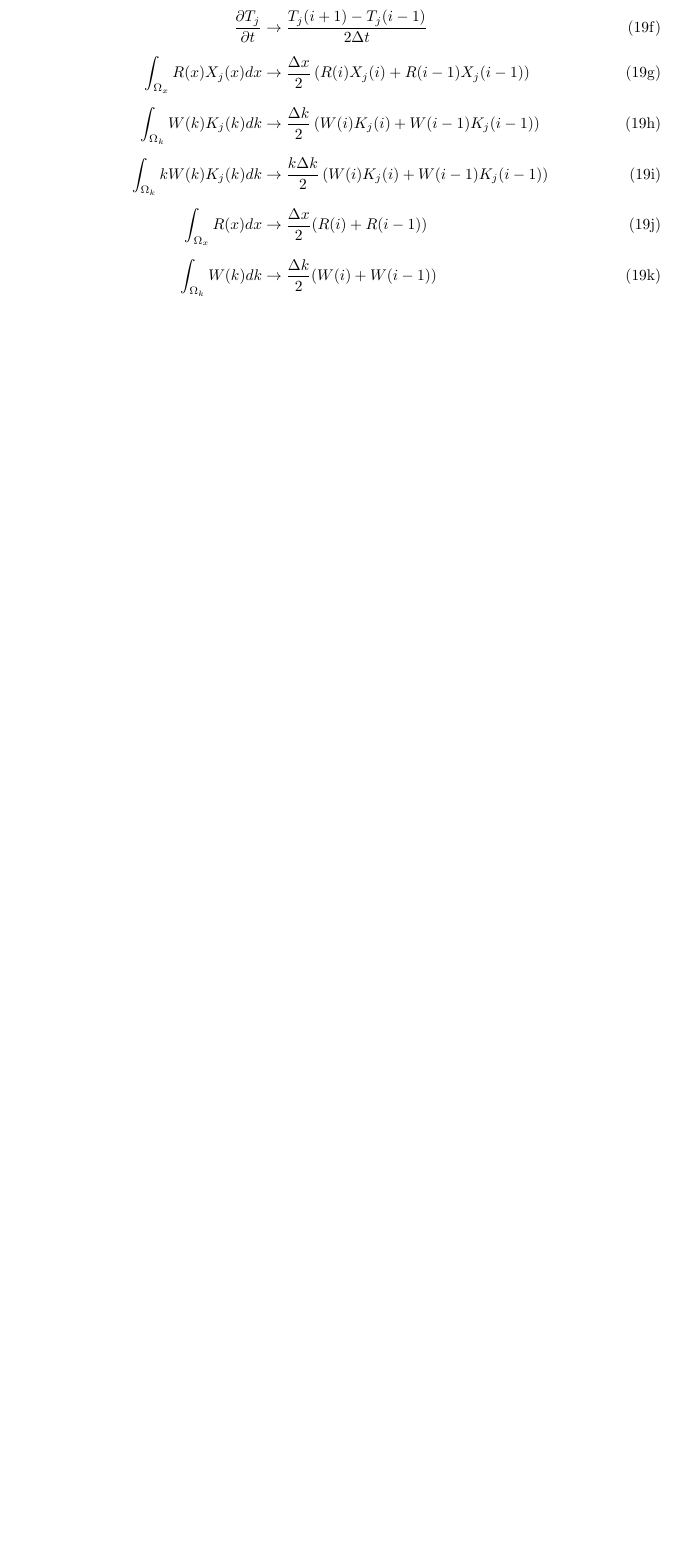
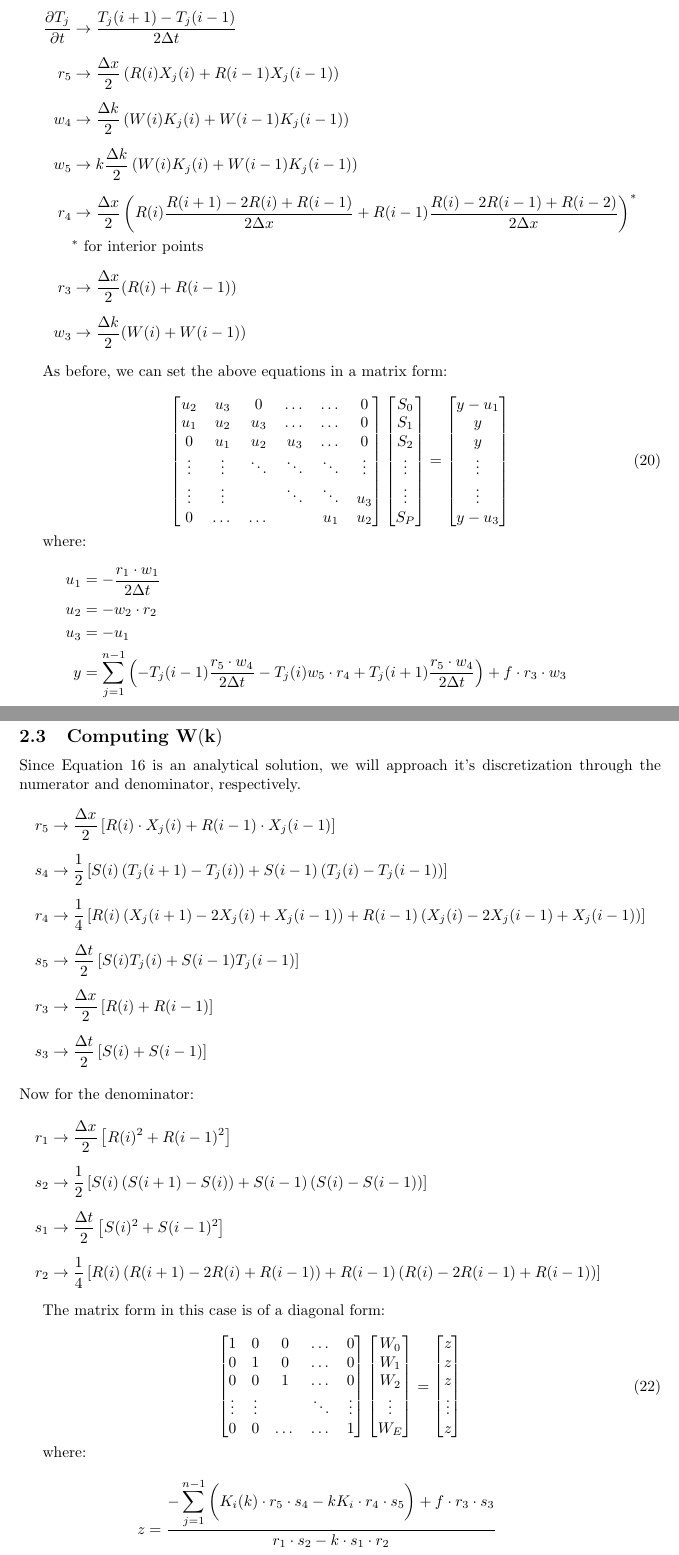
Before and after one commit to albeanth/Heat-Eqn-PGD, a LaTeX document (Heat-Eqn-PGD.tex): part of page 5 of 5 before the commit and two parts of pages 6 and 7 of 7 after it, the two joined at a grey line, cut so that both start at the same text, the shorter picture padded with empty space. The pictures show the PDF file Heat-Eqn-PGD.pdf that the author committed with the source.

Commit message:
adding in first commit of PGD python script and updating latest revisions of writeup.

```diff
--- a/Heat-Eqn-PGD.tex
+++ b/Heat-Eqn-PGD.tex
@@ -41,7 +41,7 @@ $K_i(k)$
 We can compute an additional enrichment step in the following manner:
 \begin{equation}
 \label{eq::TrialFctn}
-u_{n+1}(x,t,k) = \ds\sum_{i=1}^n X_i(x) \cdot T_i(t) \cdot K_i(k) + X_{n+1}(x) \cdot T_{n+1}(t) \cdot K_{n+1}(k)
+u_{n+1}(x,t,k) = \ds\sum_{j=1}^n X_i(x) \cdot T_i(t) \cdot K_i(k) + X_{n+1}(x) \cdot T_{n+1}(t) \cdot K_{n+1}(k)
 \end{equation}
 
 For notational simplicities sake, we can define $X_{n+1}(x)$, $T_{n+1}(t)$, and $K_{n+1}(k)$ as $R(x)$, $S(t)$, and $W(k)$, respectively.
@@ -68,13 +68,13 @@ Now, plugging Equations \ref{eq::R-TestFctn} and \ref{eq::TrialFctn} into the we
 \end{align*}
 \begin{align}
 \label{eq::R-1}
-- \ds\int_{\Omega_x \times \Omega_t \times \Omega_k} & R^*(x) \cdot S(t) \cdot W(k) \Bigg[\frac{\pd}{\pd t} \ds\sum_{i=1}^{n-1} \left(X_i(x) \cdot T_i(t) \cdot K_i(k)\right) - \nonumber\\
-&  k\grad^2 \cdot \left( \frac{\pd}{\pd t} \ds\sum_{i=1}^{n-1} \left(X_i(x) \cdot T_i(t) \cdot K_i(k)\right) \right)\Bigg] dx \cdot dt \cdot dk
+- \ds\int_{\Omega_x \times \Omega_t \times \Omega_k} & R^*(x) \cdot S(t) \cdot W(k) \Bigg[\frac{\pd}{\pd t} \cdot \left( \ds\sum_{j=1}^{n-1} \left(X_i(x) \cdot T_i(t) \cdot K_i(k)\right)\right) - \nonumber\\
+&  k\grad^2 \cdot \left( \ds\sum_{j=1}^{n-1} \left(X_i(x) \cdot T_i(t) \cdot K_i(k)\right) \right)\Bigg] dx \cdot dt \cdot dk
 \end{align}
 
 The RHS of Equation \ref{eq::R-1} is known as the residual and reduces to a known scalar value at time step $n$ (i.e. the previous step in which we know all of the information). We can begin to simplify Equation \ref{eq::R-1} by distributing and collecting terms:
 \begin{equation*}
-\ds\int_{\Omega_x} R^*(x) \Bigg[ R(x)\cdot \underbrace{\ds\int_{\Omega_t} S(t)\frac{\pd S}{\pd t}dt}_{s_2} \cdot \underbrace{\ds\int_{\Omega_k} W(k)^2 dk}_{w_1} - k\grad^2 R(x) \cdot \underbrace{\ds\int_{\Omega_t} S(t)^2 dt}_{s_1} \cdot \underbrace{\ds\int_{\Omega_k} kW(k)^2 dk}_{w_2} \Bigg] dx =
+\ds\int_{\Omega_x} R^*(x) \Bigg[ R(x)\cdot \underbrace{\ds\int_{\Omega_t} S(t)\frac{\pd S}{\pd t}dt}_{s_2} \cdot \underbrace{\ds\int_{\Omega_k} W(k)^2 dk}_{w_1} - \grad^2 R(x) \cdot \underbrace{\ds\int_{\Omega_t} S(t)^2 dt}_{s_1} \cdot \underbrace{\ds\int_{\Omega_k} kW(k)^2 dk}_{w_2} \Bigg] dx =
 \end{equation*}\vspace{-15pt}
 \begin{align}
--\ds\int_{\Omega_x}& R^*(x) \Bigg[ \ds\sum_{i=1}^{n-1} \bigg(X_i(x) \cdot \underbrace{\ds\int_{\Omega_t} S(t)\frac{dT_i(t)}{dt} dt}_{s_4} \cdot \underbrace{\ds\int_{\Omega_k}W(k)K_i(k) dk}_{w_4} - \nonumber \\
+-\ds\int_{\Omega_x}& R^*(x) \Bigg[ \ds\sum_{j=1}^{n-1} \bigg(X_i(x) \cdot \underbrace{\ds\int_{\Omega_t} S(t)\frac{dT_i(t)}{dt} dt}_{s_4} \cdot \underbrace{\ds\int_{\Omega_k}W(k)K_i(k) dk}_{w_4} - \nonumber \\
@@ -106,5 +106,5 @@ As before in the previous section, we can insert Equations \ref{eq::R-TestFctn-2
 \ds\int_{\Omega_t} S^*(t) \bigg[ \frac{\pd S}{\pd t} \cdot \underbrace{\ds\int_{\Omega_x} R(x)^2 dx}_{r_1} \cdot \underbrace{\ds\int_{\Omega_k}W(k)^2 dk}_{w_1} - S(t) \cdot \underbrace{\ds\int_{\Omega_k}kW(k)^2dk}_{w_2} \cdot \underbrace{\int_{\Omega_x} R(x)\cdot\grad^2R(x) dx}_{r_2} \bigg]
 \end{equation*}\vspace{-15pt}
 \begin{align}
-= & - \ds\int_{\Omega_t} S^*(t) \Bigg[ \ds\sum_{i=1}^{n-1} \bigg( \frac{\pd T_i}{\pd t} \cdot  \underbrace{\ds\int_{\Omega_x} R(x) X_i(x) dx}_{r_5} \cdot \underbrace{\ds\int_{\Omega_k}W(k)K_i(k) dk}_{w_4} \nonumber\\
- - & T_i(t)\cdot \underbrace{\ds\int_{\Omega_k} KW(k)K_i(k)dk}_{w_5} \cdot \underbrace{\ds\int_{\Omega_x} R(x)\cdot\grad^2X_i(x)}_{r_4} \bigg) + f \cdot \underbrace{\ds\int_{\Omega_x} R(x)dx}_{r_3} \cdot \underbrace{\ds\int_{\Omega_t} W(k)dk}_{w_3} \Bigg] dt
+= & - \ds\int_{\Omega_t} S^*(t) \Bigg[ \ds\sum_{j=1}^{n-1} \bigg( \frac{\pd T_i}{\pd t} \cdot  \underbrace{\ds\int_{\Omega_x} R(x) X_i(x) dx}_{r_5} \cdot \underbrace{\ds\int_{\Omega_k}W(k)K_i(k) dk}_{w_4} \nonumber\\
+ - & T_i(t)\cdot \underbrace{\ds\int_{\Omega_k} kW(k)K_i(k)dk}_{w_5} \cdot \underbrace{\ds\int_{\Omega_x} R(x)\cdot\grad^2X_i(x)}_{r_4} \bigg) + f \cdot \underbrace{\ds\int_{\Omega_x} R(x)dx}_{r_3} \cdot \underbrace{\ds\int_{\Omega_k} W(k)dk}_{w_3} \Bigg] dt
@@ -134,37 +134,40 @@ As before in the previous sections, we can insert Equations \ref{eq::R-TestFctn-
 \ds\int_{\Omega_t} W^*(k) \bigg[W(k) \cdot \underbrace{\ds\int_{\Omega_x} R(x)^2 dx}_{r_1} \cdot \underbrace{\ds\int_{\Omega_t} S(t)\frac{\pd S}{\pd t} dt}_{s_2} - kW(k) \cdot \underbrace{\ds\int_{\Omega_t} S(t)^2 dt}_{s_1} \cdot \underbrace{\ds\int_{\Omega_x} R(x)\cdot \grad^2R(x) dx}_{r_2} \bigg]
 \end{equation*}\vspace{-15pt}
 \begin{align}
-=  -& \ds\int_{\Omega_k} W^*(k) \Bigg[\ds\sum_{i=1}^{n-1} \bigg( K_i(k) \cdot \underbrace{\ds\int_{\Omega_x} R(x)\cdot X_i(x) dx}_{r_5} \cdot \underbrace{\ds\int_{\Omega_t} S(t) \frac{\pd T_i}{\pd t} dt}_{s_4} \nonumber\\
-- & K_i k \cdot \underbrace{\ds\int_{\Omega_x} R(x)\cdot \grad^2 X-i(x)dx}_{r_4} \cdot \underbrace{\ds\int_{\Omega_t} S(t)T_i(t)dt}_{s_5}\bigg) + f\cdot \underbrace{\ds\int_{\Omega_x} R(x) dx }_{r_3} \cdot \underbrace{\ds\int_{\Omega_t}S(t)dt}_{s_3} \Bigg]
+=  -& \ds\int_{\Omega_k} W^*(k) \Bigg[\ds\sum_{j=1}^{n-1} \bigg( K_i(k) \cdot \underbrace{\ds\int_{\Omega_x} R(x)\cdot X_i(x) dx}_{r_5} \cdot \underbrace{\ds\int_{\Omega_t} S(t) \frac{\pd T_i}{\pd t} dt}_{s_4} \nonumber\\
+- &k K_i  \cdot \underbrace{\ds\int_{\Omega_x} R(x)\cdot \grad^2 X_i(x)dx}_{r_4} \cdot \underbrace{\ds\int_{\Omega_t} S(t)\cdot T_i(t)dt}_{s_5}\bigg) + f\cdot \underbrace{\ds\int_{\Omega_x} R(x) dx }_{r_3} \cdot \underbrace{\ds\int_{\Omega_t}S(t)dt}_{s_3} \Bigg]
 \end{align}
 
 Simplifying the above equation, we can obtain an analytical solution for the unknown $W(k)$ value:
 \begin{equation}
 \label{eq::W-analytical}
-W(k) =  \frac{-\ds\sum_{i=1}^{n-1} \bigg( K_i(k) \cdot r_5 \cdot s_4 -  K_i k \cdot r_4 \cdot s_5\bigg) + f\cdot r_3 \cdot s_3}{r_1 \cdot s_2 - k \cdot s_1 \cdot r_2}
+W(k) =  \frac{-\ds\sum_{j=1}^{n-1} \bigg( K_i(k) \cdot r_5 \cdot s_4 -  k K_i \cdot r_4 \cdot s_5\bigg) + f\cdot r_3 \cdot s_3}{r_1 \cdot s_2 - k \cdot s_1 \cdot r_2}
 \end{equation}
 
 \section{Numerical Test Problem}
 For this work, we will solve equations \ref{eq::R-strong}, \ref{eq::S-Strong}, and \ref{eq::W-analytical} to approximate the solution of Equation \ref{eq::GenHeatEqn}. The space-time-diffusivity domain is defined as such: $\Omega_x = (0,1), \Omega_t = (0,0.1], \Omega_k = (1,5)$. The unknown functions $X_i(x)$, $T_i(t)$, and $K_i(k)$ are sought on uniform grids with 61 points for the space domain, 151 points for the time domain, and 101 points in the diffusivity domain.
 
+Equations \ref{eq::R-strong}, \ref{eq::S-Strong}, and \ref{eq::W-analytical} are discretized using second order finite differences (trapezoidal method) in space and first order finite differences  (backward euler) in time. Each of the integrals are solved through the trapezoidal method (a second order approximation).
+
 \subsection{Computing $\mathbf{R(x)}$}
-Equation \ref{eq::R-strong} is discretized using second order finite differences (trapezoidal method) in space and first order finite differences (backward euler) in time. Each of the integrals are solved through the trapezoidal method (a second order approximation). Approaching Equation \ref{eq::R-strong} from the left hand side on a term by term basis, we can obtain the following:
+\label{sec::CompR}
+Approaching Equation \ref{eq::R-strong} from the left hand side on a term by term basis, we can obtain the following:
 \begin{subequations}
-\begin{align}
+\begin{align*}
 -\grad^2R(x) &\to \frac{R(i+1)-2R(i)+R(i-1)}{2\Delta x}  \\[5pt]
 s_1 &\to \frac{\Delta t}{2} \left( S(i)^2 + S(i-1)^2 \right) \\[5pt]
-w_2 &\to \frac{k\Delta k}{2}\left( W(i)^2+W(i-1)^2\right)   \\[5pt]
+w_2 &\to k\frac{\Delta k}{2}\left( W(i)^2+W(i-1)^2\right)   \\[5pt]
 w_1 &\to \frac{\Delta k}{2}\left(W(i)^2 + W(i-1)^2 \right)  \\[5pt]
-s_2 &\to \frac{1}{4} \left[ S_j(i)\left( \frac{S_j(i+1)-S(i)}{2} \right) + S(i-1)\left(\frac{S_j(i)-S_j(i-1)}{2}\right) \right] \\
+s_2 &\to \frac{1}{4} \left[ S_j(i)\left( S_j(i+1)-S(i) \right) + S(i-1)\left(S_j(i)-S_j(i-1)\right) \right] \\
 \intertext{Now for the right hand side:}
-s_4 &\to \frac{1}{4} \left[ S(i) \left(\frac{T_j(i+1)-T_j(i)}{2} \right) + S(i-1)\left(\frac{T_j(i)-T_j(i-1)}{2} \right) \right] \\[5pt]
-w_4 &\to \frac{\Delta K}{2} \left(W(i)K_j(i) + W(i-1)K_j(i-1) \right) \\[5pt]
-\grad^2X_j(x) &\to \frac{X_i(i+1)-2X_i(i)+X_i(i-1)}{2\Delta x} \\[5pt]
-s_5 &\to \frac{\Delta T}{2} \left(S(i)T_j(i) + S(i-1)T_j(i-1) \right) \\[5pt]
-w_5 &\to \frac{k\Delta K}{2} \left(W(i)K_j(i) + W(i-1)K_j(i-1) \right) \\[5pt]
+s_4 &\to \frac{1}{4} \left[ S(i) \left(T_j(i+1)-T_j(i) \right) + S(i-1)\left(T_j(i)-T_j(i-1)\right) \right] \\[5pt]
+w_4 &\to \frac{\Delta k}{2} \left(W(i)K_j(i) + W(i-1)K_j(i-1) \right) \\[5pt]
+\grad^2X_j(x) &\to \frac{X_j(i+1)-2X_j(i)+X_j(i-1)}{2\Delta x} \\[5pt]
+s_5 &\to \frac{\Delta t}{2} \left(S(i)T_j(i) + S(i-1)T_j(i-1) \right) \\[5pt]
+w_5 &\to k\frac{\Delta k}{2} \left(W(i)K_j(i) + W(i-1)K_j(i-1) \right) \\[5pt]
 s_3 &\to \frac{\Delta t}{2} \left( S(i) + S(i-1) \right) \\[5pt]
 w_3 &\to \frac{\Delta k}{2} \left( W(i) + W(i-1) \right)
-\end{align}
+\end{align*}
 \end{subequations}
 
 We can now set this up in a matrix form as follows:
@@ -200,25 +205,71 @@ b & =
-\begin{align}
+\begin{align*}
 \frac{\pd S}{\pd t} &\to \frac{S(i+1) - S(i-1)}{2\Delta t} \\[5pt]
-\ds\int_{\Omega_x} R(x)^2 dx &\to \frac{\Delta x}{2} \left( R(i)^2 + R(i-1)^2 \right) \\[5pt]
-\ds\int_{\Omega_k} W(k)^2 dx &\to \frac{\Delta k}{2} \left( W(i)^2 + W(i-1)^2 \right) \\[5pt]
-\ds\int_{\Omega_k} kW(k)^2 dk &\to \frac{k \Delta k}{2}\left( W(i)^2 + W(i-1)^2 \right) \\[5pt]
-\ds\int_{\Omega_x} R(x)\grad^2 R(x) dx &\to R(i) \frac{R(i+1)-2R(i)+R(i-1)}{2\Delta x} \\
+r_1 &\to \frac{\Delta x}{2} \left( R(i)^2 + R(i-1)^2 \right) \\[5pt]
+w_1 &\to \frac{\Delta k}{2} \left( W(i)^2 + W(i-1)^2 \right) \\[5pt]
+w_2 &\to k\frac{\Delta k}{2}\left( W(i)^2 + W(i-1)^2 \right) \\[5pt]
+r_2 &\to \frac{\Delta x}{2} \left( R(i) \frac{R(i+1)-2R(i)+R(i-1)}{2\Delta x} + R(i-1) \frac{R(i)-2R(i-1)+R(i-2)}{2\Delta x} \right)^*\\
+      & \text{$^*$ for interior points} \\
 \intertext{Now for the right hand side:}
 \frac{\pd T_j}{\pd t} &\to \frac{T_j(i+1)-T_j(i-1)}{2\Delta t} \\[5pt]
-\ds\int_{\Omega_x} R(x) X_j(x) dx &\to \frac{\Delta x}{2} \left( R(i)X_j(i) + R(i-1)X_j(i-1) \right) \\[5pt]
-\ds\int_{\Omega_k} W(k)K_j(k)dk &\to \frac{\Delta k}{2} \left( W(i)K_j(i) + W(i-1)K_j(i-1) \right) \\[5pt]
-\ds\int_{\Omega_k} kW(k)K_j(k) dk &\to \frac{k\Delta k}{2} \left( W(i)K_j(i) + W(i-1)K_j(i-1) \right) \\[5pt]
-\ds\int_{\Omega_x} R(x) dx &\to \frac{\Delta x}{2} (R(i) + R(i-1)) \\[5pt]
-\ds\int_{\Omega_k} W(k) dk &\to \frac{\Delta k}{2} (W(i) + W(i-1))
-\end{align}
+r_5 &\to \frac{\Delta x}{2} \left( R(i)X_j(i) + R(i-1)X_j(i-1) \right) \\[5pt]
+w_4 &\to \frac{\Delta k}{2} \left( W(i)K_j(i) + W(i-1)K_j(i-1) \right) \\[5pt]
+w_5 &\to k\frac{\Delta k}{2} \left( W(i)K_j(i) + W(i-1)K_j(i-1) \right) \\[5pt]
+r_4 &\to \frac{\Delta x}{2} \left( R(i)\frac{R(i+1)-2R(i)+R(i-1)}{2\Delta x} + R(i-1)\frac{R(i)-2R(i-1)+R(i-2)}{2\Delta x} \right)^*\\
+      &\text{$^*$ for interior points} \\[5pt]
+r_3  &\to \frac{\Delta x}{2} (R(i) + R(i-1)) \\[5pt]
+w_3 &\to \frac{\Delta k}{2} (W(i) + W(i-1))
+\end{align*}
 \end{subequations}
 
-%\subsection{Computing $\mathbf{W(k)}$}
-%\begin{subequations}
-%\begin{align}
-%
-%\end{align}
-%\end{subequations}
+As before, we can set the above equations in a matrix form:
+\begin{equation}
+\begin{bmatrix}
+u_2    &  u_3    &  0        & \dots & \dots & 0 \\
+u_1    &  u_2    &  u_3    & \dots & \dots & 0 \\
+0        & u_1     &  u_2    &  u_3   & \dots & 0 \\
+\vdots&  \vdots& \ddots & \ddots& \ddots & \vdots \\
+\vdots& \vdots &           & \ddots   & \ddots   &  u_3\\
+0       &  \dots & \dots&             &  u_1      & u_2
+\end{bmatrix}
+\begin{bmatrix}
+S_0 \\ S_1 \\ S_2 \\ \vdots \\\vdots \\S_P
+\end{bmatrix}
+= \begin{bmatrix}
+y - u_1 \\ y \\ y \\ \vdots \\\vdots \\ y-u_3
+\end{bmatrix}
+\end{equation}
 
+\vspace{-6pt}where:\\[-10pt]
 
+\hspace*{15pt}\begin{minipage}{4.5in}
+\begin{flalign*}
+u_1 & = -\frac{r_1 \cdot w_1}{2\Delta t} & \\
+u_2 &= -w_2\cdot r_2\\
+u_3 &= -u_1 \\
+y & = \ds\sum_{j=1}^{n-1} \left( -T_j(i-1) \frac{r_5 \cdot w_4}{2\Delta t} - T_j(i) w_5 \cdot r_4 + T_j(i+1) \frac{r_5\cdot w_4}{2\Delta t} \right) + f\cdot r_3 \cdot w_3
+\end{flalign*}
+\end{minipage}\vspace{5pt}
 
+\subsection{Computing $\mathbf{W(k)}$}
+Since Equation \ref{eq::W-analytical} is an analytical solution, we will approach it's discretization through the numerator and denominator, respectively.
+\begin{subequations}
+\begin{align*}
+r_5 &\to \frac{\Delta x}{2} \left[ R(i)\cdot X_j(i) + R(i-1)\cdot X_j(i-1) \right] \\[5pt]
+s_4 &\to \frac{1}{2} \left[ S(i) \left(T_j(i+1) - T_j(i)\right)  + S(i-1) \left( T_j(i) - T_j(i-1) \right) \right]\\[5pt]
+r_4 &\to \frac{1}{4} \left[ R(i) \left(X_j(i+1)-2X_j(i)+X_j(i-1)\right) + R(i-1) \left( X_j(i)-2X_j(i-1)+X_j(i-1)\right) \right] \\[5pt]
+s_5 &\to \frac{\Delta t}{2} \left[ S(i)T_j(i) + S(i-1)T_j(i-1) \right] \\[5pt]
+r_3 &\to \frac{\Delta x}{2} \left[ R(i) + R(i-1) \right] \\[5pt]
+s_3 &\to \frac{\Delta t}{2} \left[ S(i) + S(i-1) \right] \\
+\intertext{Now for the denominator:}
+r_1 &\to \frac{\Delta x}{2} \left[ R(i)^2 + R(i-1)^2 \right] \\[5pt]
+s_2 &\to \frac{1}{2} \left[ S(i) \left(S(i+1) - S(i)\right)  + S(i-1) \left( S(i) - S(i-1) \right) \right]\\[5pt]
+s_1 &\to \frac{\Delta t}{2} \left[ S(i)^2 + S(i-1)^2 \right] \\[5pt]
+r_2 &\to \frac{1}{4} \left[ R(i) \left(R(i+1)-2R(i)+R(i-1)\right) + R(i-1) \left( R(i)-2R(i-1)+R(i-1)\right) \right]
+\end{align*}
+\end{subequations}
+
+The matrix form in this case is of a diagonal form:
+\begin{equation}
+\begin{bmatrix}
+1 & 0 & 0 & \dots & 0 \\
+0 & 1 & 0 & \dots & 0 \\
```
Also changed, not shown: Heat-Eqn-PGD.pdf, Heat-Eqn-PGD.tex (43 more changed lines), 1 other file.
